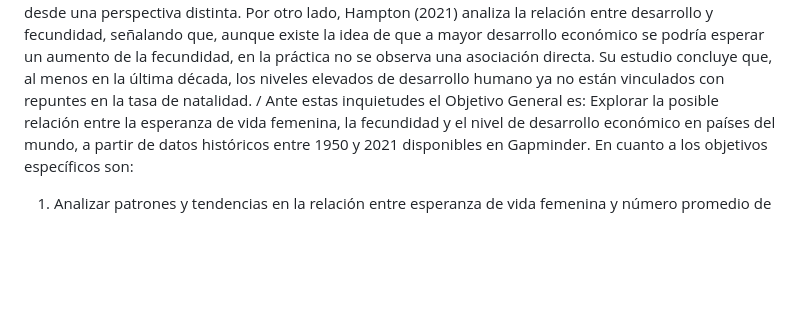
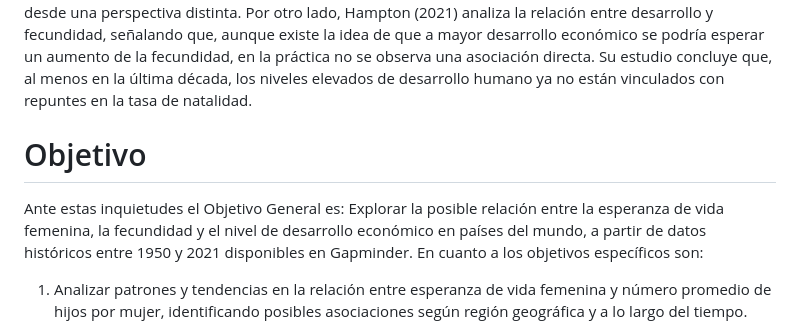
Before and after one commit to rosalia212/ProyectoCD, a Markdown page: README.md, the part around the change. Rendered like a GitHub page; blank space fills up the shorter version.

```diff
--- a/README.md
+++ b/README.md
@@ -6,7 +6,8 @@ En lo personal, mi familia ilustra esta interrogante de forma particular. Mi mad
 En el proceso, encontré tres estudios que llamaron mi atención. Vaupel (2001) plantea que podría existir una relación positiva entre el número de hijos y la longevidad en las mujeres, especialmente cuando el último parto ocurre a una edad avanzada. Por su parte, Zhang et al. (2023) afirman que las mujeres que tienen entre tres y cinco hijos tienden a vivir más tiempo, mientras que aquellas con uno o ningún hijo presentan una esperanza de vida más corta.
 Me resulta interesante cómo estas investigaciones se reflejan, de alguna forma, en la experiencia de mi propia familia. A mis 35 años, nunca había considerado que la decisión de tener hijos pudiera estar vinculada con la longevidad. Aunque esta no ha sido una motivación personal, estos hallazgos abren la posibilidad de considerar la maternidad desde una perspectiva distinta.
 Por otro lado, Hampton (2021) analiza la relación entre desarrollo y fecundidad, señalando que, aunque existe la idea de que a mayor desarrollo económico se podría esperar un aumento de la fecundidad, en la práctica no se observa una asociación directa. Su estudio concluye que, al menos en la última década, los niveles elevados de desarrollo humano ya no están vinculados con repuntes en la tasa de natalidad.
-/
+# Objetivo
+
 Ante estas inquietudes el Objetivo General es:
 Explorar la posible relación entre la esperanza de vida femenina, la fecundidad y el nivel de desarrollo económico en países del mundo, a partir de datos históricos entre 1950 y 2021 disponibles en Gapminder.
 En cuanto a los objetivos específicos son:
```
